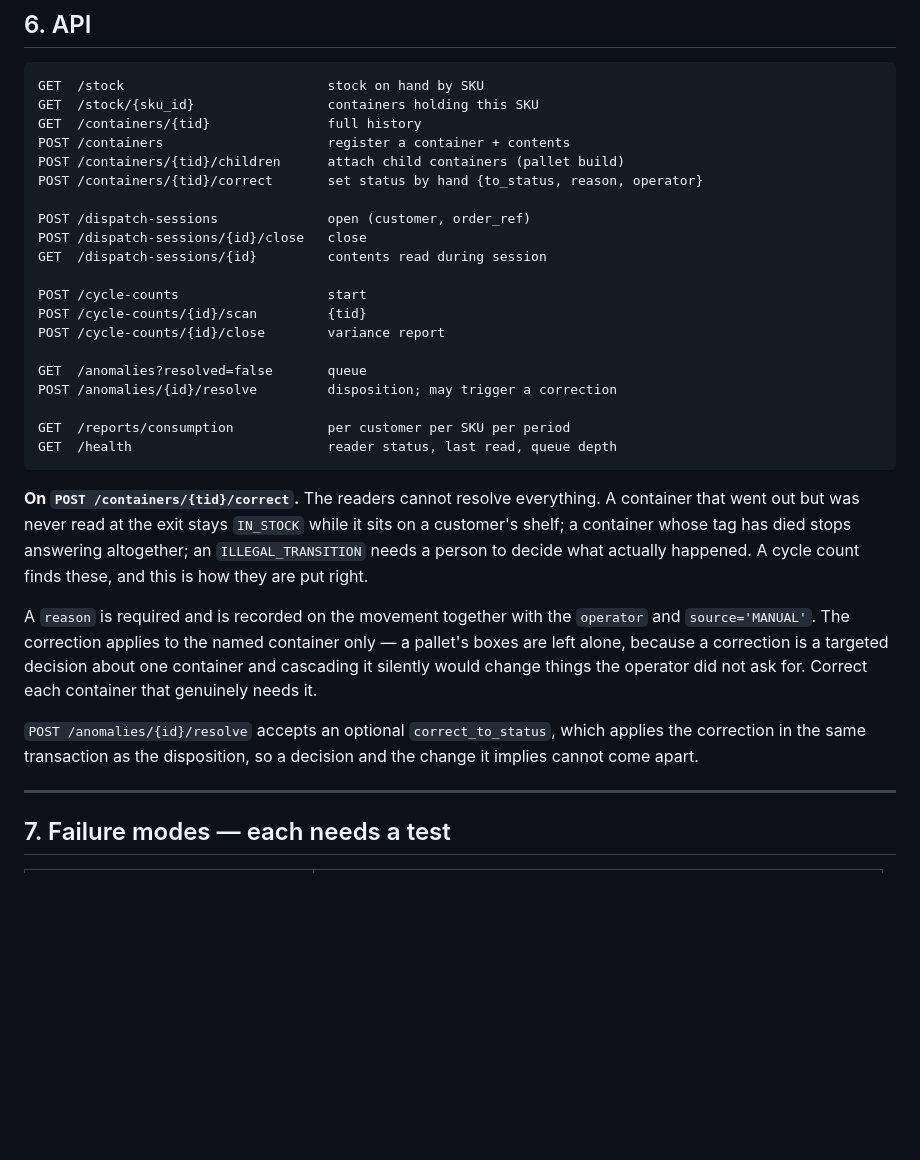
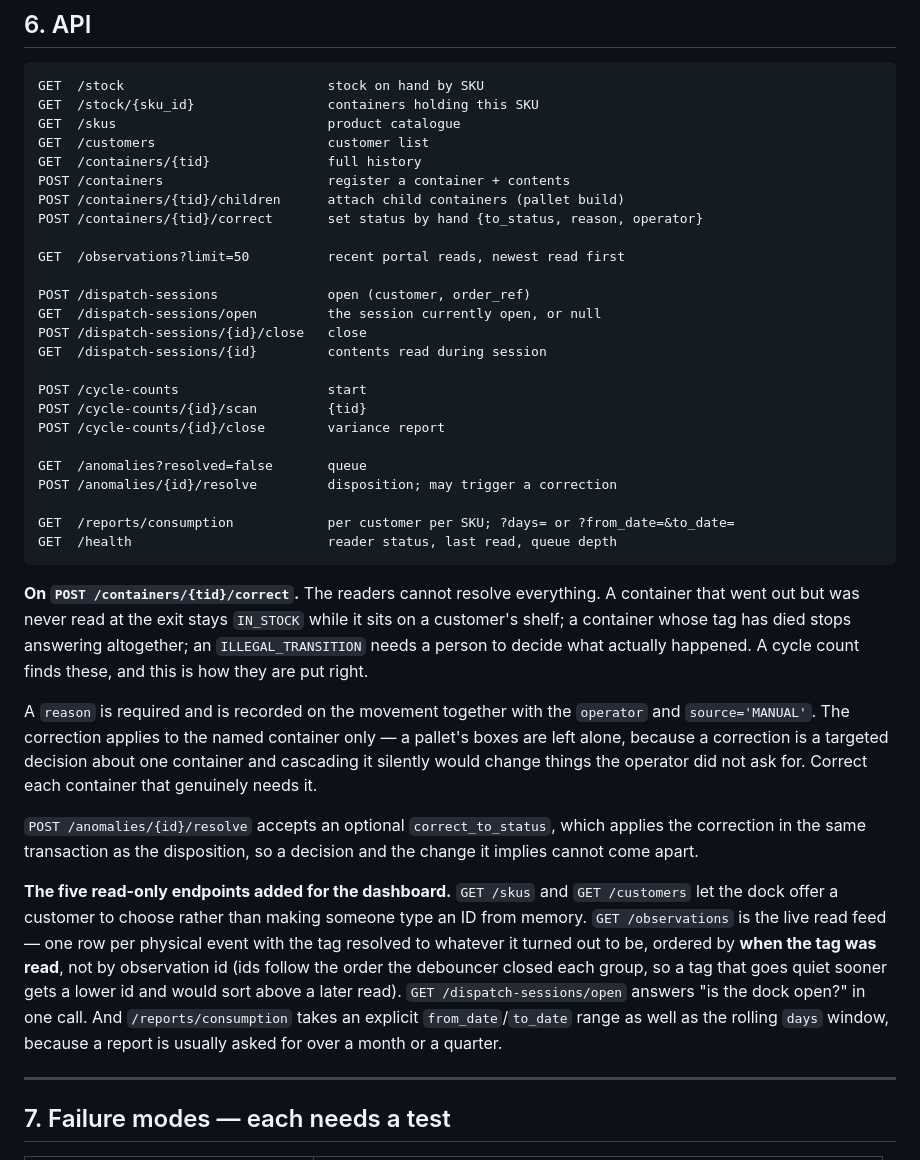
Before and after one commit to Vernocta/tasker-rfid, a Markdown page: SPEC.md, the part around the change. GitHub-like rendering; blank space fills up the shorter version.

Commit message:
Add the dashboard's five endpoints to SPEC section 6
GET /skus, GET /customers, GET /observations, GET /dispatch-sessions/open,
and the explicit date range on /reports/consumption, with a note on why
each exists. The listing records that the read feed is ordered by when the
tag was read rather than by observation id.

Co-Authored-By: Claude Opus 5 <noreply@anthropic.com>
Claude-Session: https://claude.ai/code/session_01YBsgbfxQGjtfEJZpNrY6bS

````diff
--- a/SPEC.md
+++ b/SPEC.md
@@ -348,12 +348,17 @@ Every failure mode in Section 7 must have a corresponding simulator command and
 ```
 GET  /stock                          stock on hand by SKU
 GET  /stock/{sku_id}                 containers holding this SKU
+GET  /skus                           product catalogue
+GET  /customers                      customer list
 GET  /containers/{tid}               full history
 POST /containers                     register a container + contents
 POST /containers/{tid}/children      attach child containers (pallet build)
 POST /containers/{tid}/correct       set status by hand {to_status, reason, operator}
 
+GET  /observations?limit=50          recent portal reads, newest read first
+
 POST /dispatch-sessions              open (customer, order_ref)
+GET  /dispatch-sessions/open         the session currently open, or null
 POST /dispatch-sessions/{id}/close   close
 GET  /dispatch-sessions/{id}         contents read during session
 
@@ -364,7 +369,7 @@ POST /cycle-counts/{id}/close        variance report
 GET  /anomalies?resolved=false       queue
 POST /anomalies/{id}/resolve         disposition; may trigger a correction
 
-GET  /reports/consumption            per customer per SKU per period
+GET  /reports/consumption            per customer per SKU; ?days= or ?from_date=&to_date=
 GET  /health                         reader status, last read, queue depth
 ```
 
@@ -383,6 +388,17 @@ operator did not ask for. Correct each container that genuinely needs it.
 `POST /anomalies/{id}/resolve` accepts an optional `correct_to_status`, which
 applies the correction in the same transaction as the disposition, so a decision
 and the change it implies cannot come apart.
+
+**The five read-only endpoints added for the dashboard.** `GET /skus` and
+`GET /customers` let the dock offer a customer to choose rather than making
+someone type an ID from memory. `GET /observations` is the live read feed —
+one row per physical event with the tag resolved to whatever it turned out to
+be, ordered by **when the tag was read**, not by observation id (ids follow the
+order the debouncer closed each group, so a tag that goes quiet sooner gets a
+lower id and would sort above a later read). `GET /dispatch-sessions/open`
+answers "is the dock open?" in one call. And `/reports/consumption` takes an
+explicit `from_date`/`to_date` range as well as the rolling `days` window,
+because a report is usually asked for over a month or a quarter.
 
 ---
 
````
